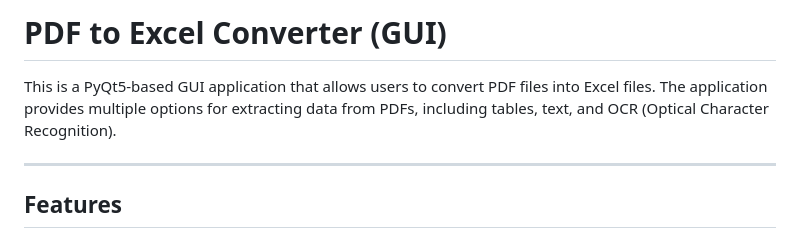
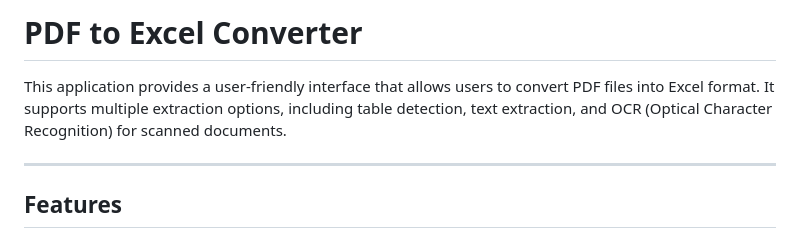
Before and after one commit to realtushartyagi/Invoice, a Markdown page: README.md, the part around the change. GitHub-like rendering.

```diff
--- a/README.md
+++ b/README.md
@@ -1,6 +1,6 @@
-# PDF to Excel Converter (GUI)
+# PDF to Excel Converter
 
-This is a PyQt5-based GUI application that allows users to convert PDF files into Excel files. The application provides multiple options for extracting data from PDFs, including tables, text, and OCR (Optical Character Recognition).
+This application provides a user-friendly interface that allows users to convert PDF files into Excel format. It supports multiple extraction options, including table detection, text extraction, and OCR (Optical Character Recognition) for scanned documents.
 
 ---
 
```
